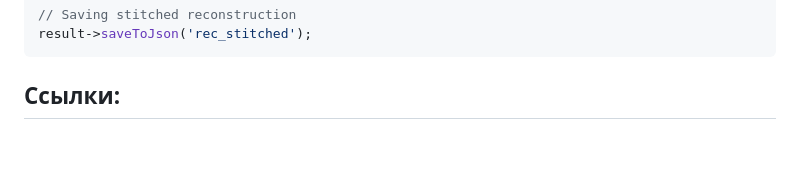
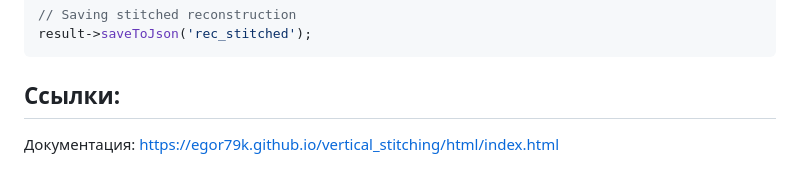
Before and after one commit to egor79k/vertical_stitching, a Markdown page: README.md, the part around the change. Rendered like a GitHub page; blank space fills up the shorter version.

````diff
--- a/README.md
+++ b/README.md
@@ -52,3 +52,4 @@ result->saveToJson('rec_stitched');
 ```
 
 ## Ссылки:
+Документация: https://egor79k.github.io/vertical_stitching/html/index.html
````
